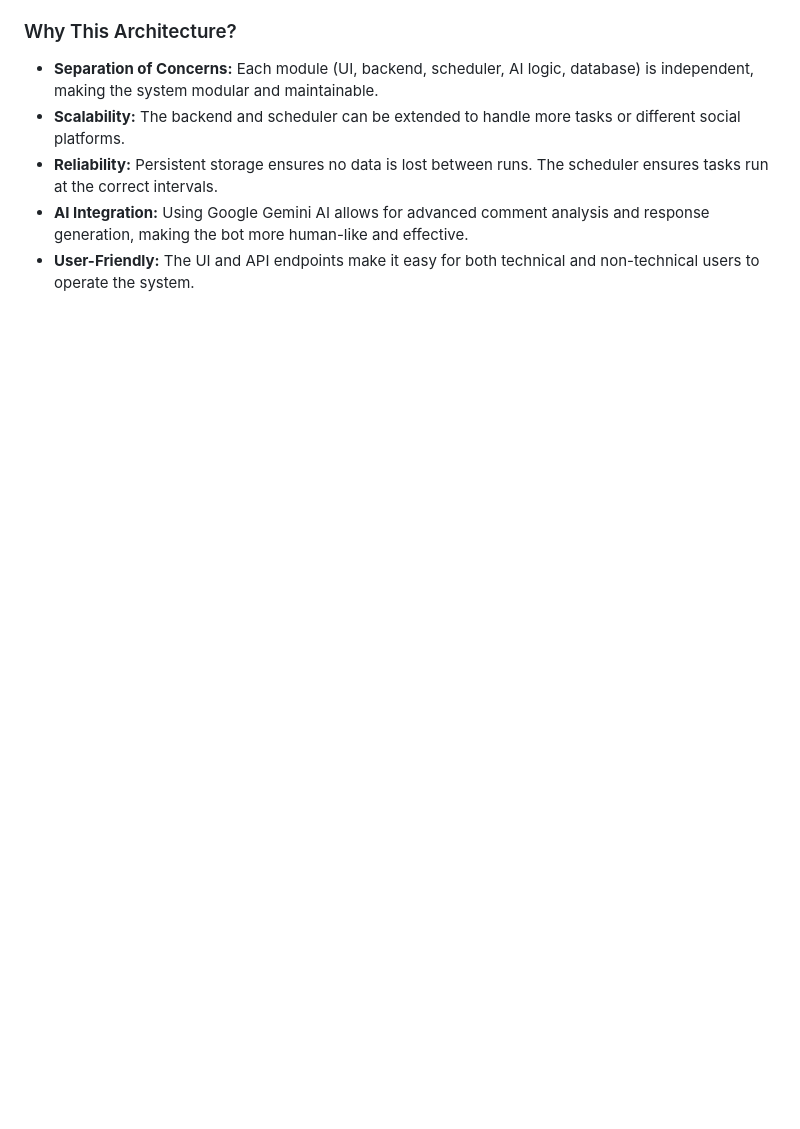
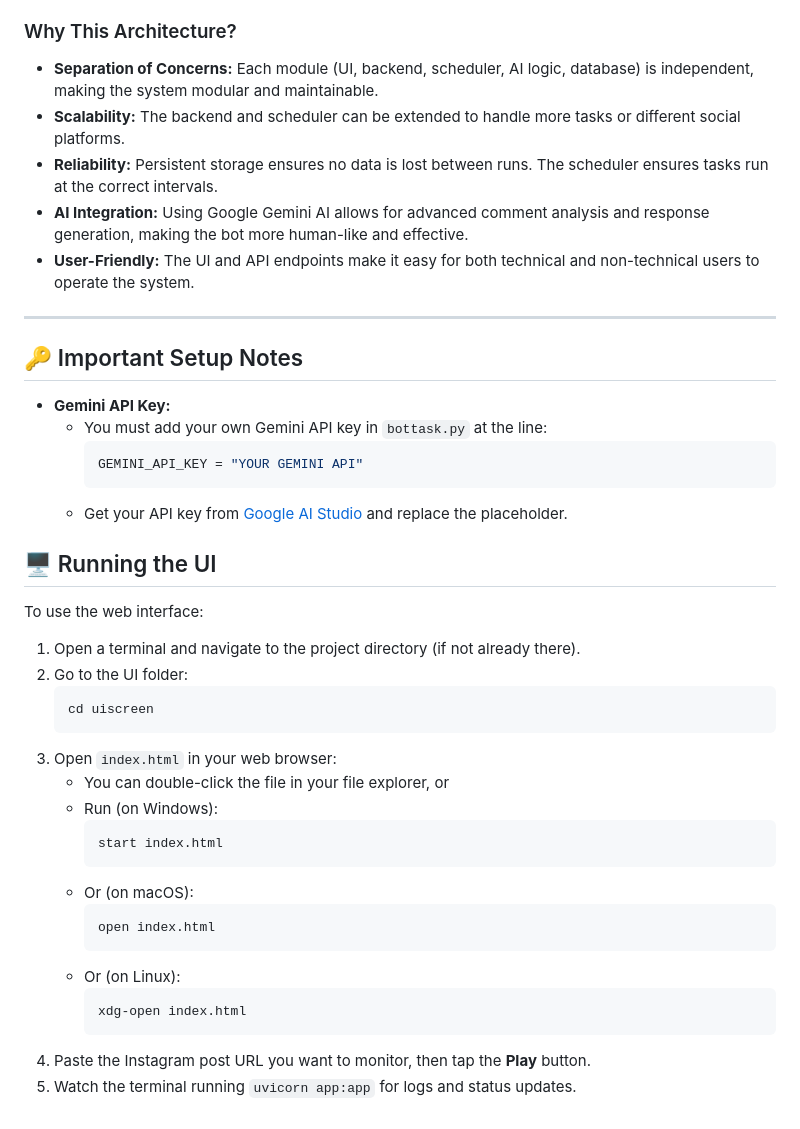
Before and after one commit to lil-bunny/instagrammcpbot, a Markdown page: readme.md, the part around one of its changes. GitHub-like rendering; blank space fills up the shorter version.

````diff
--- a/readme.md
+++ b/readme.md
@@ -144,3 +148,40 @@ graph TD;
 - **Reliability:** Persistent storage ensures no data is lost between runs. The scheduler ensures tasks run at the correct intervals.
 - **AI Integration:** Using Google Gemini AI allows for advanced comment analysis and response generation, making the bot more human-like and effective.
 - **User-Friendly:** The UI and API endpoints make it easy for both technical and non-technical users to operate the system.
+
+---
+
+## 🔑 Important Setup Notes
+
+- **Gemini API Key:**
+  - You must add your own Gemini API key in `bottask.py` at the line:
+    ```python
+    GEMINI_API_KEY = "YOUR GEMINI API"
+    ```
+  - Get your API key from [Google AI Studio](https://aistudio.google.com/app/apikey) and replace the placeholder.
+
+## 🖥️ Running the UI
+
+To use the web interface:
+
+1. Open a terminal and navigate to the project directory (if not already there).
+2. Go to the UI folder:
+   ```bash
+   cd uiscreen
+   ```
+3. Open `index.html` in your web browser:
+   - You can double-click the file in your file explorer, or
+   - Run (on Windows):
+     ```bash
+     start index.html
+     ```
+   - Or (on macOS):
+     ```bash
+     open index.html
+     ```
+   - Or (on Linux):
+     ```bash
+     xdg-open index.html
+     ```
+4. Paste the Instagram post URL you want to monitor, then tap the **Play** button.
+5. Watch the terminal running `uvicorn app:app` for logs and status updates.
````
Also changed, not shown: other parts of readme.md (+14 -10 lines).
